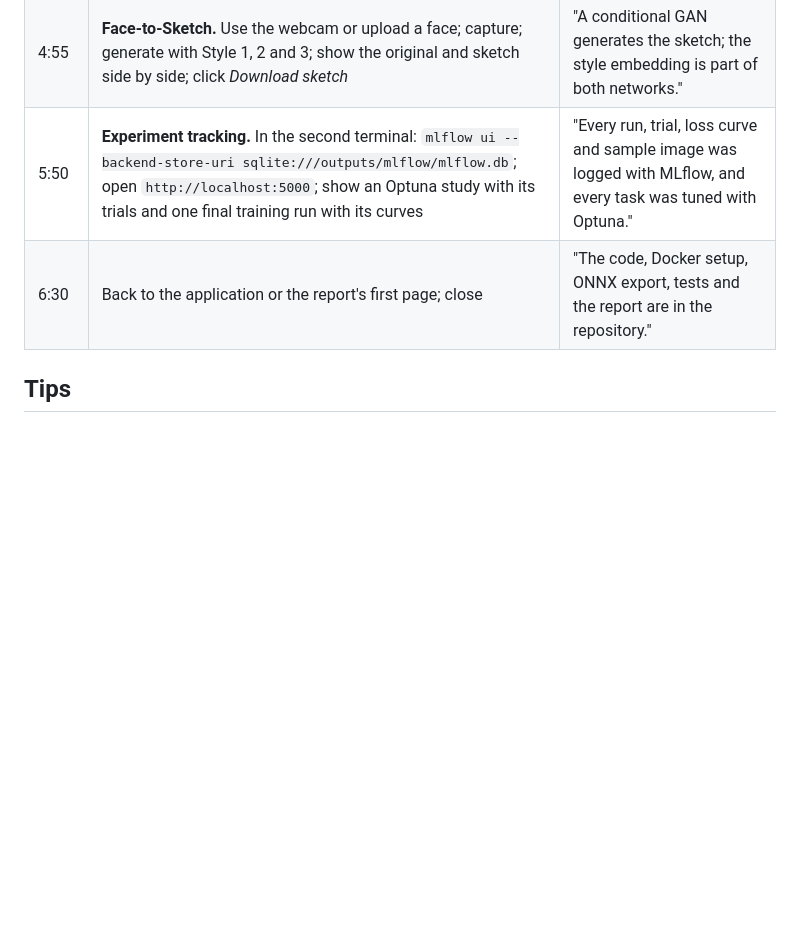
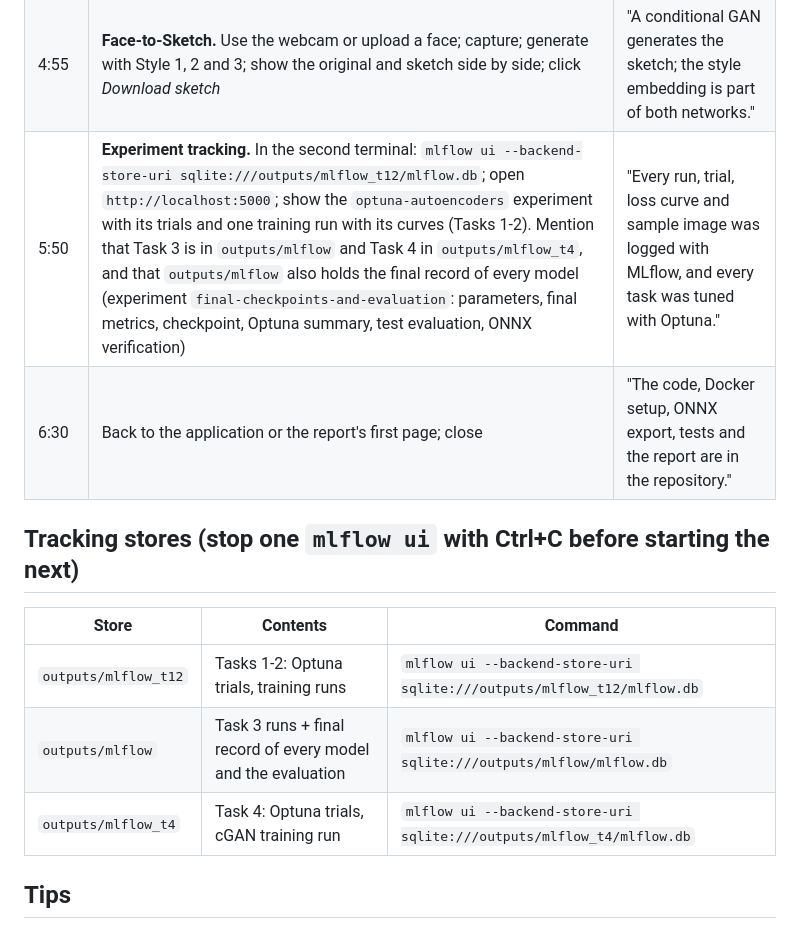
Before and after one commit to AfnanRizwan1/GenAI-A1, a Markdown page: docs/DEMO_SCRIPT.md, the part around the change. Rendered like a GitHub page; blank space fills up the shorter version.

Commit message:
Demo script: three MLflow stores
Co-Authored-By: Claude Sonnet 5.5 <noreply@anthropic.com>

```diff
--- a/docs/DEMO_SCRIPT.md
+++ b/docs/DEMO_SCRIPT.md
@@ -27,8 +27,16 @@ Upload it to YouTube and put **only the link** in the report. Do not upload it t
 | 3:50 | **Soft Mixture-of-Experts.** Run the same image; show the four routing weights, the stacked bar, the dominant expert sentence and the entropy | "Here every branch gets a continuous weight and the experts and the gate were trained jointly." |
 | 4:40 | Click *Download restored image* (show the file); *Copy metrics as JSON* | "Results can be downloaded, and the metrics exported as JSON." |
 | 4:55 | **Face-to-Sketch.** Use the webcam or upload a face; capture; generate with Style 1, 2 and 3; show the original and sketch side by side; click *Download sketch* | "A conditional GAN generates the sketch; the style embedding is part of both networks." |
-| 5:50 | **Experiment tracking.** In the second terminal: `mlflow ui --backend-store-uri sqlite:///outputs/mlflow/mlflow.db`; open `http://localhost:5000`; show an Optuna study with its trials and one final training run with its curves | "Every run, trial, loss curve and sample image was logged with MLflow, and every task was tuned with Optuna." |
+| 5:50 | **Experiment tracking.** In the second terminal: `mlflow ui --backend-store-uri sqlite:///outputs/mlflow_t12/mlflow.db`; open `http://localhost:5000`; show the `optuna-autoencoders` experiment with its trials and one training run with its curves (Tasks 1-2). Mention that Task 3 is in `outputs/mlflow` and Task 4 in `outputs/mlflow_t4`, and that `outputs/mlflow` also holds the final record of every model (experiment `final-checkpoints-and-evaluation`: parameters, final metrics, checkpoint, Optuna summary, test evaluation, ONNX verification) | "Every run, trial, loss curve and sample image was logged with MLflow, and every task was tuned with Optuna." |
 | 6:30 | Back to the application or the report's first page; close | "The code, Docker setup, ONNX export, tests and the report are in the repository." |
+
+## Tracking stores (stop one `mlflow ui` with Ctrl+C before starting the next)
+
+| Store | Contents | Command |
+|---|---|---|
+| `outputs/mlflow_t12` | Tasks 1-2: Optuna trials, training runs | `mlflow ui --backend-store-uri sqlite:///outputs/mlflow_t12/mlflow.db` |
+| `outputs/mlflow` | Task 3 runs + final record of every model and the evaluation | `mlflow ui --backend-store-uri sqlite:///outputs/mlflow/mlflow.db` |
+| `outputs/mlflow_t4` | Task 4: Optuna trials, cGAN training run | `mlflow ui --backend-store-uri sqlite:///outputs/mlflow_t4/mlflow.db` |
 
 ## Tips
 
```
